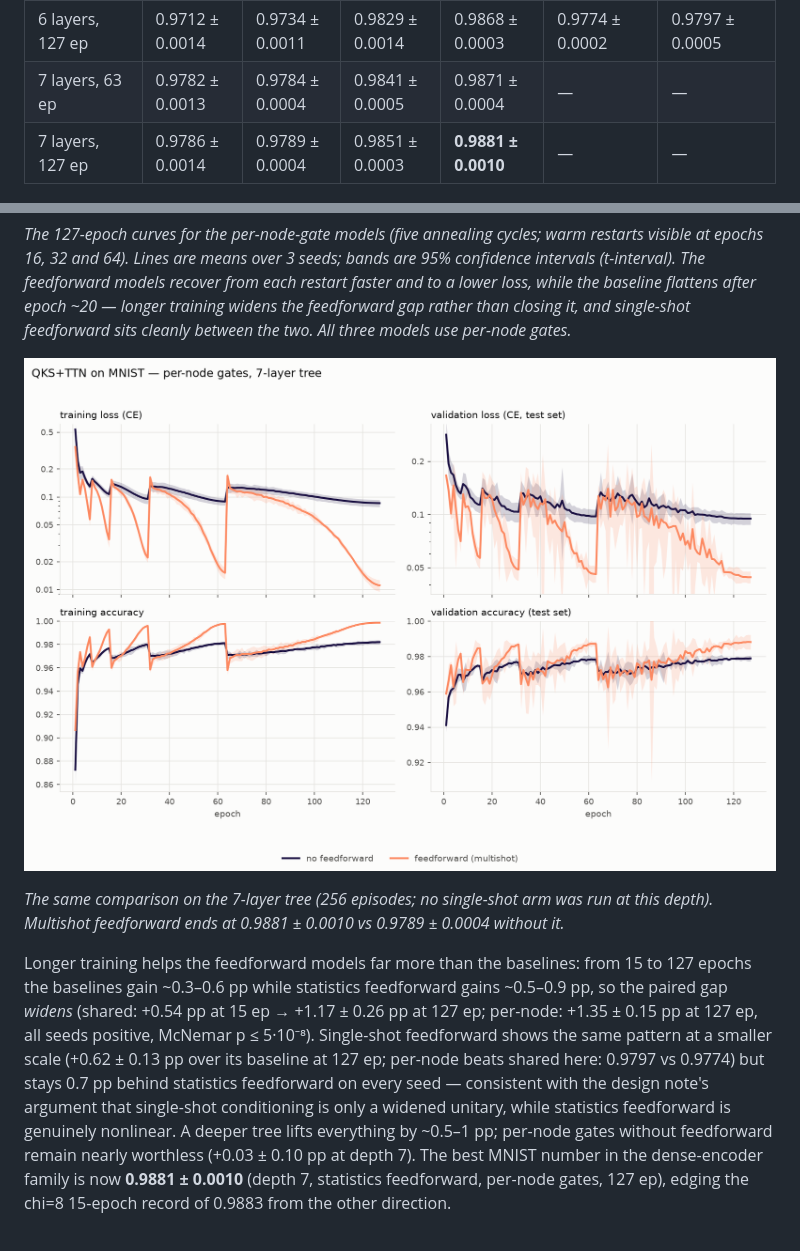
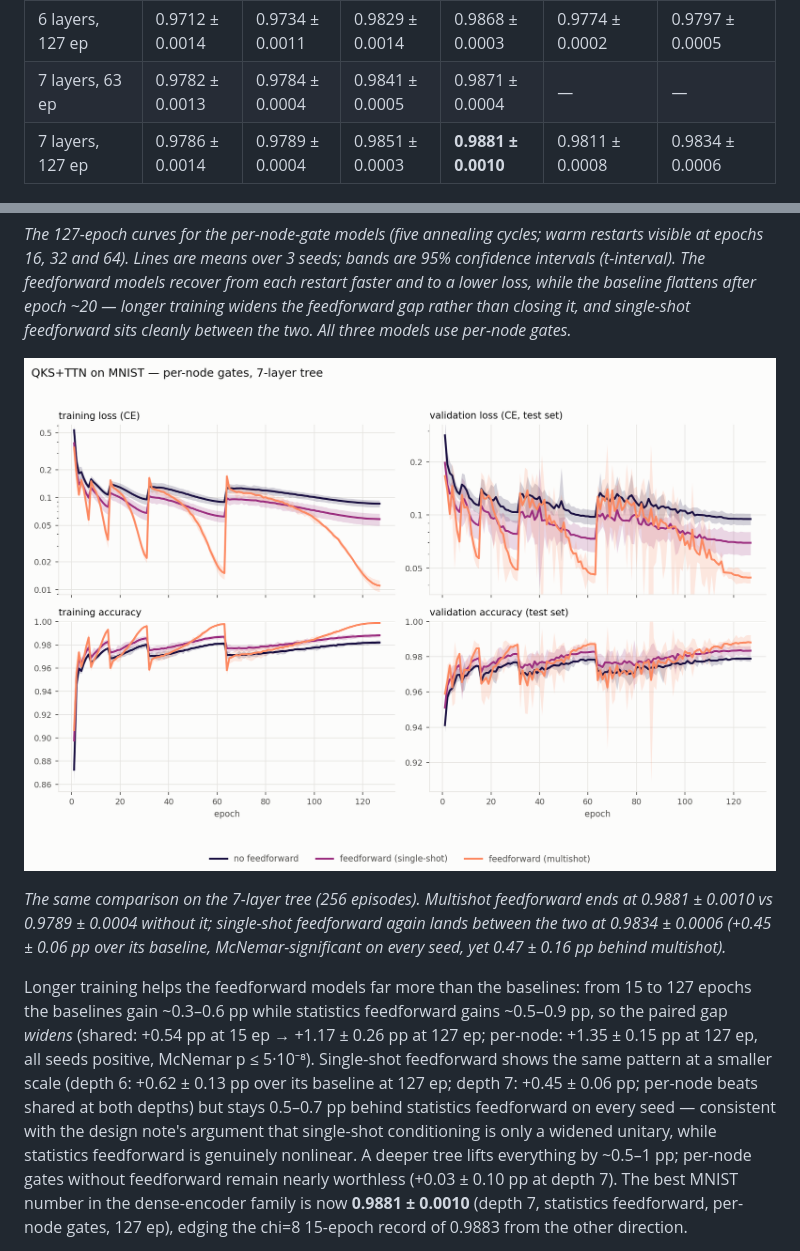
Before and after one commit to nxkodama/qks-tn, a Markdown page: FEEDFORWARD.md, 2 parts joined by grey strips. GitHub-like rendering; pictures changed too: img/ff-v2-L7_curves_per_node.png.

Commit message:
depth-7 single-shot results: table, figure, captions (C5/C6 127 ep)

```diff
--- a/FEEDFORWARD.md
+++ b/FEEDFORWARD.md
@@ -236,7 +236,7 @@ two feedforward variants, "shared"/"per-node" the gate sharing):
 | 6 layers, 63 ep | 0.9711 ± 0.0014 | 0.9720 ± 0.0015 | 0.9809 ± 0.0009 | 0.9859 ± 0.0003 | — | — |
 | 6 layers, 127 ep | 0.9712 ± 0.0014 | 0.9734 ± 0.0011 | 0.9829 ± 0.0014 | 0.9868 ± 0.0003 | 0.9774 ± 0.0002 | 0.9797 ± 0.0005 |
 | 7 layers, 63 ep | 0.9782 ± 0.0013 | 0.9784 ± 0.0004 | 0.9841 ± 0.0005 | 0.9871 ± 0.0004 | — | — |
-| 7 layers, 127 ep | 0.9786 ± 0.0014 | 0.9789 ± 0.0004 | 0.9851 ± 0.0003 | **0.9881 ± 0.0010** | — | — |
+| 7 layers, 127 ep | 0.9786 ± 0.0014 | 0.9789 ± 0.0004 | 0.9851 ± 0.0003 | **0.9881 ± 0.0010** | 0.9811 ± 0.0008 | 0.9834 ± 0.0006 |
 
 ![127-epoch curves, per-node gates](img/ff-v2-L6_curves_per_node.png)
 
@@ -248,15 +248,17 @@ feedforward sits cleanly between the two. All three models use per-node gates.*
 
 ![127-epoch curves, per-node gates, depth 7](img/ff-v2-L7_curves_per_node.png)
 
-*The same comparison on the 7-layer tree (256 episodes; no single-shot arm was run at this depth).
-Multishot feedforward ends at 0.9881 ± 0.0010 vs 0.9789 ± 0.0004 without it.*
+*The same comparison on the 7-layer tree (256 episodes). Multishot feedforward ends at
+0.9881 ± 0.0010 vs 0.9789 ± 0.0004 without it; single-shot feedforward again lands between the two at
+0.9834 ± 0.0006 (+0.45 ± 0.06 pp over its baseline, McNemar-significant on every seed, yet
+0.47 ± 0.16 pp behind multishot).*
 
 Longer training helps the feedforward models far more than the baselines: from 15 to 127 epochs the
 baselines gain ~0.3–0.6 pp while statistics feedforward gains ~0.5–0.9 pp, so the paired gap *widens*
 (shared: +0.54 pp at 15 ep → +1.17 ± 0.26 pp at 127 ep; per-node: +1.35 ± 0.15 pp at 127 ep, all seeds
 positive, McNemar p ≤ 5·10⁻⁸). Single-shot feedforward shows the same pattern at a smaller scale
-(+0.62 ± 0.13 pp over its baseline at 127 ep; per-node beats shared here: 0.9797 vs 0.9774) but stays
-0.7 pp behind statistics feedforward on every seed — consistent with the design note's argument that
+(depth 6: +0.62 ± 0.13 pp over its baseline at 127 ep; depth 7: +0.45 ± 0.06 pp; per-node beats shared
+at both depths) but stays 0.5–0.7 pp behind statistics feedforward on every seed — consistent with the design note's argument that
 single-shot conditioning is only a widened unitary, while statistics feedforward is genuinely nonlinear.
 A deeper tree lifts everything by ~0.5–1 pp; per-node gates without feedforward remain nearly worthless
 (+0.03 ± 0.10 pp at depth 7). The best MNIST number in the dense-encoder family is now
```
